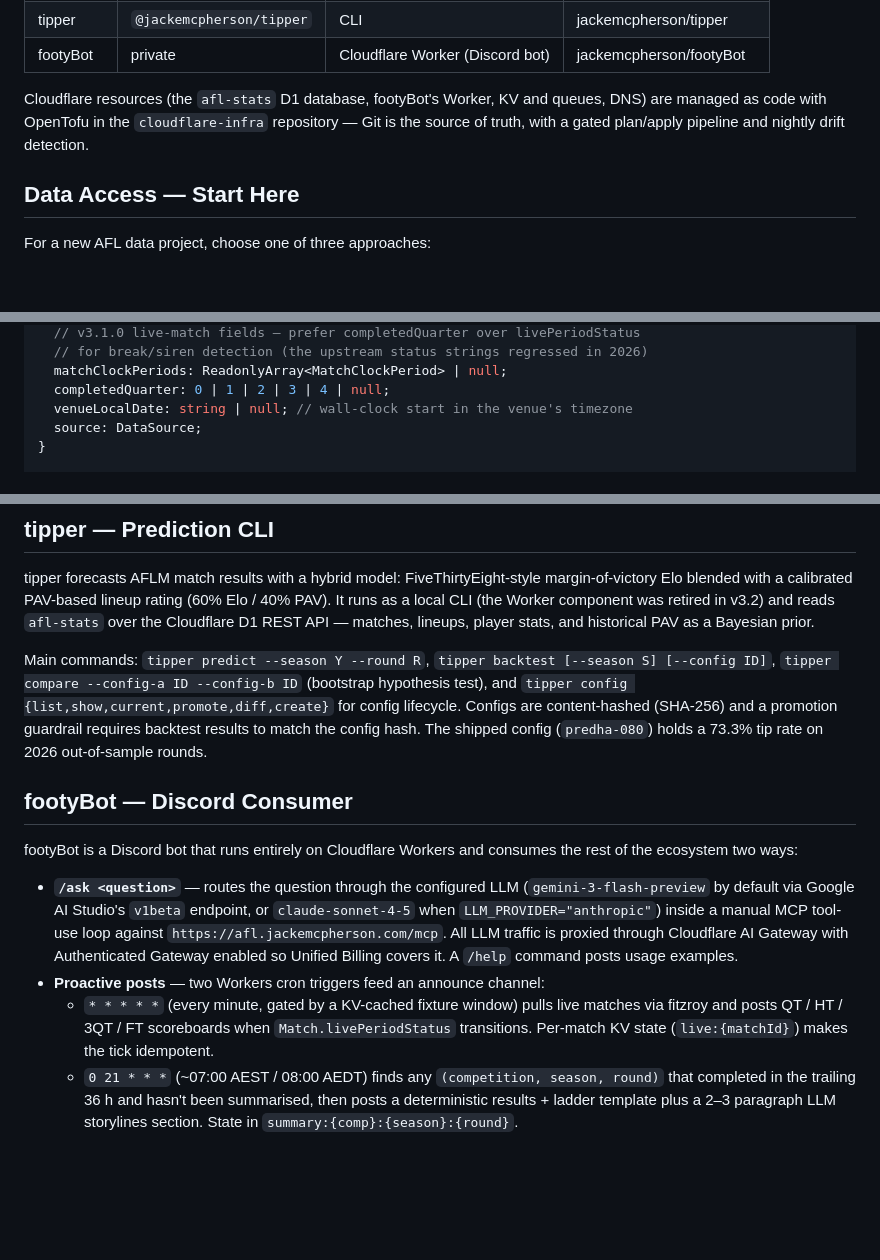
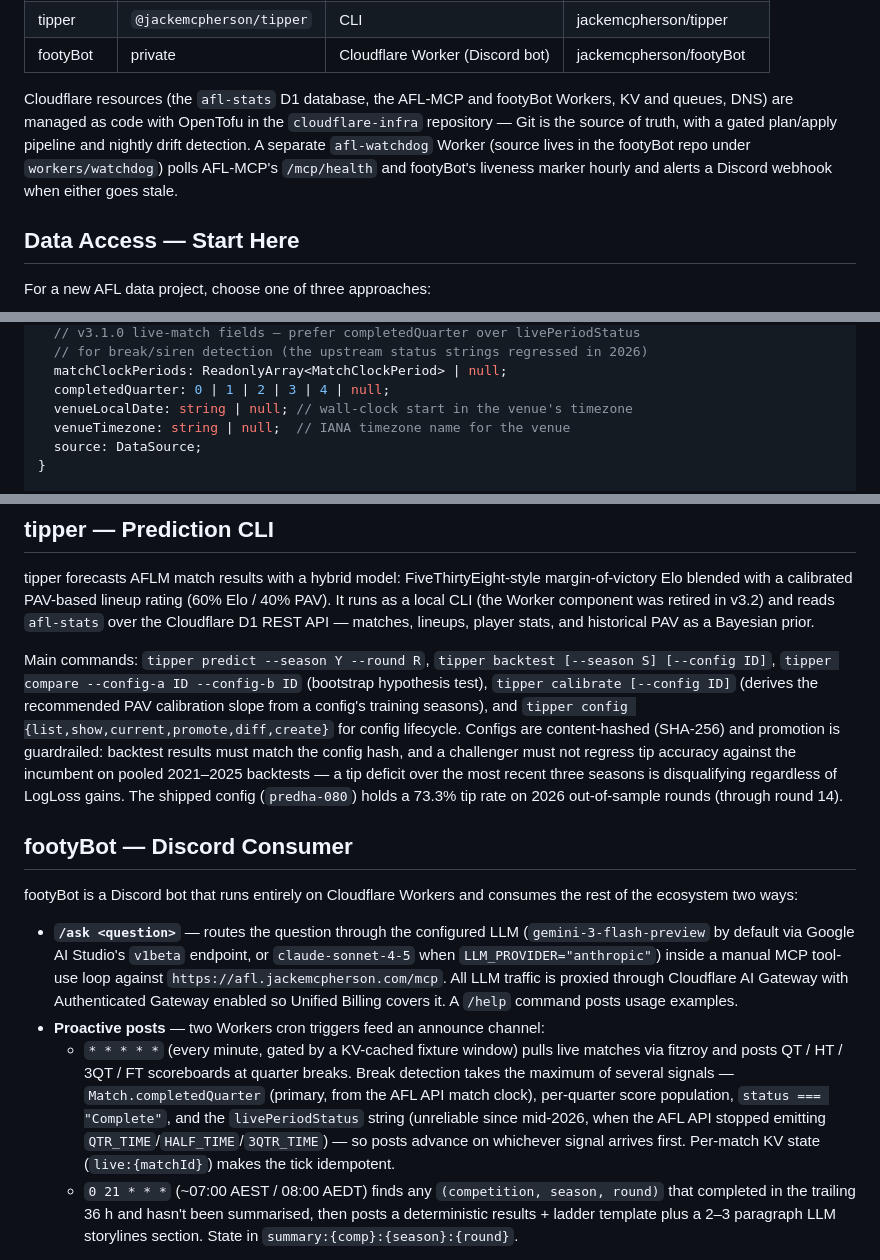
Before and after one commit to jackemcpherson/homepage, a Markdown page: public/docs/afl-data-ecosystem.md, 3 parts joined by grey strips. GitHub-like rendering; blank space fills up the shorter version.

Commit message:
docs: sync AFL ecosystem doc with current repo state (#5)
- footyBot break detection: multi-signal completedQuarter approach,
  livePeriodStatus unreliable since mid-2026 (was documented as the
  sole trigger)
- tipper: add calibrate command, v3.4.0 tip-regression promotion
  guardrails, qualify 73.3% stat as through round 14
- infra: AFL-MCP Worker now OpenTofu-managed; document afl-watchdog
- fitzroy: add Match.venueTimezone field

Co-authored-by: Claude Fable 5 <noreply@anthropic.com>

```diff
--- a/public/docs/afl-data-ecosystem.md
+++ b/public/docs/afl-data-ecosystem.md
@@ -40,10 +40,13 @@ rds-js (npm) -- used by fitzroy for parsing R data files
 | tipper | `@jackemcpherson/tipper` | CLI | jackemcpherson/tipper |
 | footyBot | private | Cloudflare Worker (Discord bot) | jackemcpherson/footyBot |
 
-Cloudflare resources (the `afl-stats` D1 database, footyBot's Worker, KV
-and queues, DNS) are managed as code with OpenTofu in the `cloudflare-infra`
-repository — Git is the source of truth, with a gated plan/apply pipeline
-and nightly drift detection.
+Cloudflare resources (the `afl-stats` D1 database, the AFL-MCP and footyBot
+Workers, KV and queues, DNS) are managed as code with OpenTofu in the
+`cloudflare-infra` repository — Git is the source of truth, with a gated
+plan/apply pipeline and nightly drift detection. A separate `afl-watchdog`
+Worker (source lives in the footyBot repo under `workers/watchdog`) polls
+AFL-MCP's `/mcp/health` and footyBot's liveness marker hourly and alerts a
+Discord webhook when either goes stale.
 
 ## Data Access — Start Here
 
@@ -218,6 +221,7 @@ interface Match {
   matchClockPeriods: ReadonlyArray<MatchClockPeriod> | null;
   completedQuarter: 0 | 1 | 2 | 3 | 4 | null;
   venueLocalDate: string | null; // wall-clock start in the venue's timezone
+  venueTimezone: string | null;  // IANA timezone name for the venue
   source: DataSource;
 }
 
@@ -401,10 +405,15 @@ matches, lineups, player stats, and historical PAV as a Bayesian prior.
 Main commands: `tipper predict --season Y --round R`,
 `tipper backtest [--season S] [--config ID]`,
 `tipper compare --config-a ID --config-b ID` (bootstrap hypothesis test),
-and `tipper config {list,show,current,promote,diff,create}` for config
-lifecycle. Configs are content-hashed (SHA-256) and a promotion guardrail
-requires backtest results to match the config hash. The shipped config
-(`predha-080`) holds a 73.3% tip rate on 2026 out-of-sample rounds.
+`tipper calibrate [--config ID]` (derives the recommended PAV calibration
+slope from a config's training seasons), and
+`tipper config {list,show,current,promote,diff,create}` for config
+lifecycle. Configs are content-hashed (SHA-256) and promotion is
+guardrailed: backtest results must match the config hash, and a challenger
+must not regress tip accuracy against the incumbent on pooled 2021–2025
+backtests — a tip deficit over the most recent three seasons is
+disqualifying regardless of LogLoss gains. The shipped config (`predha-080`)
+holds a 73.3% tip rate on 2026 out-of-sample rounds (through round 14).
 
 ## footyBot — Discord Consumer
 
@@ -421,9 +430,14 @@ consumes the rest of the ecosystem two ways:
 - **Proactive posts** — two Workers cron triggers feed an announce
   channel:
   - `* * * * *` (every minute, gated by a KV-cached fixture window) pulls
-    live matches via fitzroy and posts QT / HT / 3QT / FT scoreboards
-    when `Match.livePeriodStatus` transitions. Per-match KV state
-    (`live:{matchId}`) makes the tick idempotent.
+    live matches via fitzroy and posts QT / HT / 3QT / FT scoreboards at
+    quarter breaks. Break detection takes the maximum of several signals —
+    `Match.completedQuarter` (primary, from the AFL API match clock),
+    per-quarter score population, `status === "Complete"`, and the
+    `livePeriodStatus` string (unreliable since mid-2026, when the AFL API
+    stopped emitting `QTR_TIME`/`HALF_TIME`/`3QTR_TIME`) — so posts advance
+    on whichever signal arrives first. Per-match KV state (`live:{matchId}`)
+    makes the tick idempotent.
   - `0 21 * * *` (~07:00 AEST / 08:00 AEDT) finds any
     `(competition, season, round)` that completed in the trailing 36 h
     and hasn't been summarised, then posts a deterministic results +
```
